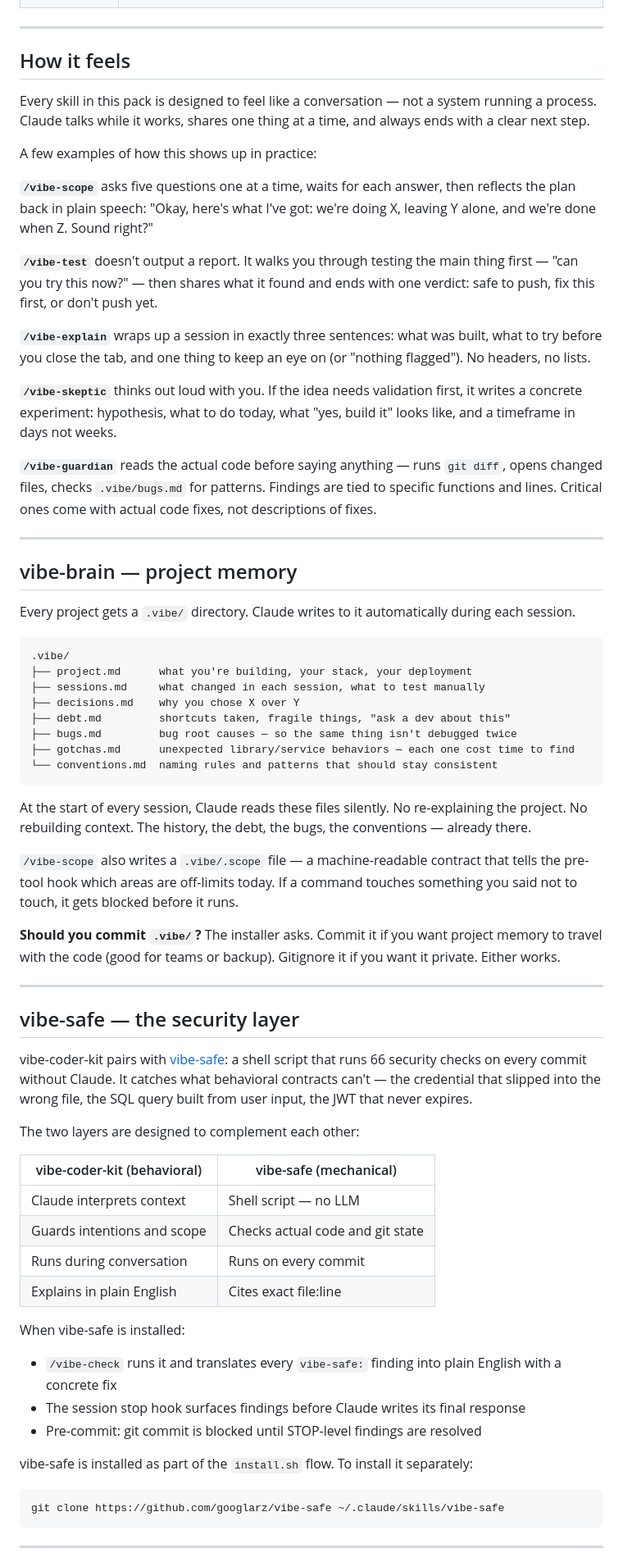
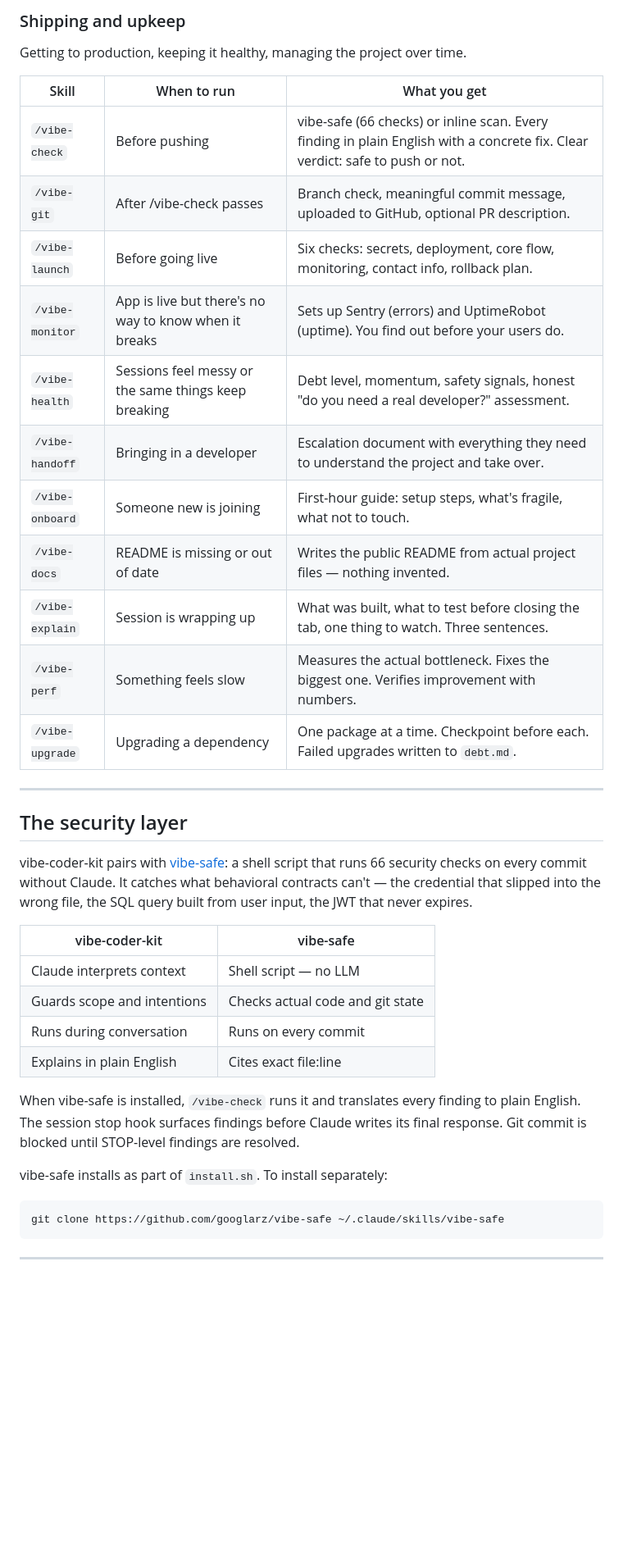
Before and after one commit to googlarz/vibe-coder-kit, a Markdown page: README.md, the part around one of its changes. Shown at 82% size. Rendered like a GitHub page; blank space fills up the shorter version.

````diff
--- a/README.md
+++ b/README.md
@@ -98,67 +112,37 @@ No invocation needed. These run on every Claude Code session.
+### Shipping and upkeep
+
+Getting to production, keeping it healthy, managing the project over time.
+
+| Skill | When to run | What you get |
+|---|---|---|
+| `/vibe-check` | Before pushing | vibe-safe (66 checks) or inline scan. Every finding in plain English with a concrete fix. Clear verdict: safe to push or not. |
+| `/vibe-git` | After /vibe-check passes | Branch check, meaningful commit message, uploaded to GitHub, optional PR description. |
+| `/vibe-launch` | Before going live | Six checks: secrets, deployment, core flow, monitoring, contact info, rollback plan. |
+| `/vibe-monitor` | App is live but there's no way to know when it breaks | Sets up Sentry (errors) and UptimeRobot (uptime). You find out before your users do. |
+| `/vibe-health` | Sessions feel messy or the same things keep breaking | Debt level, momentum, safety signals, honest "do you need a real developer?" assessment. |
+| `/vibe-handoff` | Bringing in a developer | Escalation document with everything they need to understand the project and take over. |
+| `/vibe-onboard` | Someone new is joining | First-hour guide: setup steps, what's fragile, what not to touch. |
+| `/vibe-docs` | README is missing or out of date | Writes the public README from actual project files — nothing invented. |
+| `/vibe-explain` | Session is wrapping up | What was built, what to test before closing the tab, one thing to watch. Three sentences. |
+| `/vibe-perf` | Something feels slow | Measures the actual bottleneck. Fixes the biggest one. Verifies improvement with numbers. |
+| `/vibe-upgrade` | Upgrading a dependency | One package at a time. Checkpoint before each. Failed upgrades written to `debt.md`. |
 
 ---
 
-## How it feels
-
-Every skill in this pack is designed to feel like a conversation — not a system running a process. Claude talks while it works, shares one thing at a time, and always ends with a clear next step.
-
-A few examples of how this shows up in practice:
-
-**`/vibe-scope`** asks five questions one at a time, waits for each answer, then reflects the plan back in plain speech: "Okay, here's what I've got: we're doing X, leaving Y alone, and we're done when Z. Sound right?"
-
-**`/vibe-test`** doesn't output a report. It walks you through testing the main thing first — "can you try this now?" — then shares what it found and ends with one verdict: safe to push, fix this first, or don't push yet.
-
-**`/vibe-explain`** wraps up a session in exactly three sentences: what was built, what to try before you close the tab, and one thing to keep an eye on (or "nothing flagged"). No headers, no lists.
-
-**`/vibe-skeptic`** thinks out loud with you. If the idea needs validation first, it writes a concrete experiment: hypothesis, what to do today, what "yes, build it" looks like, and a timeframe in days not weeks.
-
-**`/vibe-guardian`** reads the actual code before saying anything — runs `git diff`, opens changed files, checks `.vibe/bugs.md` for patterns. Findings are tied to specific functions and lines. Critical ones come with actual code fixes, not descriptions of fixes.
-
----
-
-## vibe-brain — project memory
-
-Every project gets a `.vibe/` directory. Claude writes to it automatically during each session.
-
-```
-.vibe/
-├── project.md      what you're building, your stack, your deployment
-├── sessions.md     what changed in each session, what to test manually
-├── decisions.md    why you chose X over Y
-├── debt.md         shortcuts taken, fragile things, "ask a dev about this"
-├── bugs.md         bug root causes — so the same thing isn't debugged twice
-├── gotchas.md      unexpected library/service behaviors — each one cost time to find
-└── conventions.md  naming rules and patterns that should stay consistent
-```
-
-At the start of every session, Claude reads these files silently. No re-explaining the project. No rebuilding context. The history, the debt, the bugs, the conventions — already there.
-
-`/vibe-scope` also writes a `.vibe/.scope` file — a machine-readable contract that tells the pre-tool hook which areas are off-limits today. If a command touches something you said not to touch, it gets blocked before it runs.
-
-**Should you commit `.vibe/`?** The installer asks. Commit it if you want project memory to travel with the code (good for teams or backup). Gitignore it if you want it private. Either works.
-
----
-
-## vibe-safe — the security layer
+## The security layer
 
 vibe-coder-kit pairs with [vibe-safe](https://github.com/googlarz/vibe-safe): a shell script that runs 66 security checks on every commit without Claude. It catches what behavioral contracts can't — the credential that slipped into the wrong file, the SQL query built from user input, the JWT that never expires.
 
-The two layers are designed to complement each other:
-
-| vibe-coder-kit (behavioral) | vibe-safe (mechanical) |
+| vibe-coder-kit | vibe-safe |
 |---|---|
 | Claude interprets context | Shell script — no LLM |
-| Guards intentions and scope | Checks actual code and git state |
+| Guards scope and intentions | Checks actual code and git state |
 | Runs during conversation | Runs on every commit |
 | Explains in plain English | Cites exact file:line |
 
-When vibe-safe is installed:
+When vibe-safe is installed, `/vibe-check` runs it and translates every finding to plain English. The session stop hook surfaces findings before Claude writes its final response. Git commit is blocked until STOP-level findings are resolved.
 
-- `/vibe-check` runs it and translates every `vibe-safe:` finding into plain English with a concrete fix
-- The session stop hook surfaces findings before Claude writes its final response
-- Pre-commit: git commit is blocked until STOP-level findings are resolved
-
-vibe-safe is installed as part of the `install.sh` flow. To install it separately:
+vibe-safe installs as part of `install.sh`. To install separately:
 
 ```bash
 git clone https://github.com/googlarz/vibe-safe ~/.claude/skills/vibe-safe
````
Also changed, not shown: other parts of README.md (+71 -78 lines).
